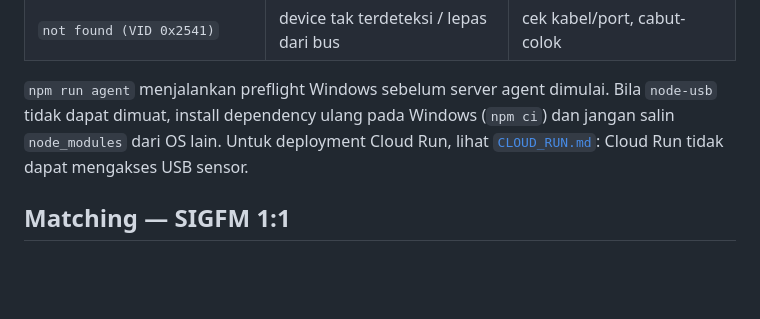
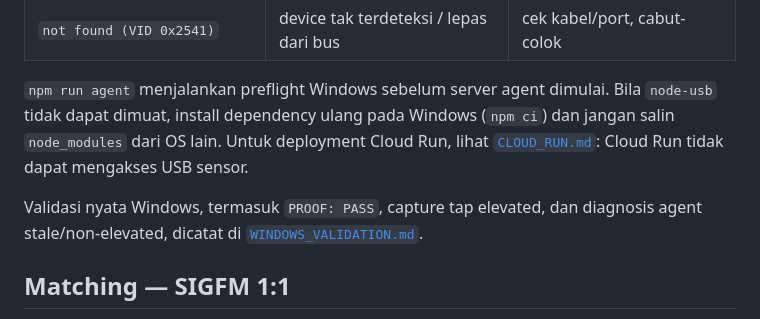
Before and after one commit to andreasTimo/SAKTI-Merah-putih, a Markdown page: docs/FINGERPRINT.md, the part around the change. Drawn GitHub-style; blank space fills up the shorter version.

```diff
--- a/docs/FINGERPRINT.md
+++ b/docs/FINGERPRINT.md
@@ -66,6 +66,9 @@ di-Docker.
 dan jangan salin `node_modules` dari OS lain. Untuk deployment Cloud Run, lihat
 [`CLOUD_RUN.md`](CLOUD_RUN.md): Cloud Run tidak dapat mengakses USB sensor.
 
+Validasi nyata Windows, termasuk `PROOF: PASS`, capture tap elevated, dan
+diagnosis agent stale/non-elevated, dicatat di [`WINDOWS_VALIDATION.md`](WINDOWS_VALIDATION.md).
+
 ## Matching — SIGFM 1:1
 
 CS9711 mengirim citra partial `68×118`. Pengujian menunjukkan SourceAFIS tidak
```
Also changed, not shown: README.md (+5 -0 lines), docs/WINDOWS_VALIDATION.md (added, +44 -0 lines).
